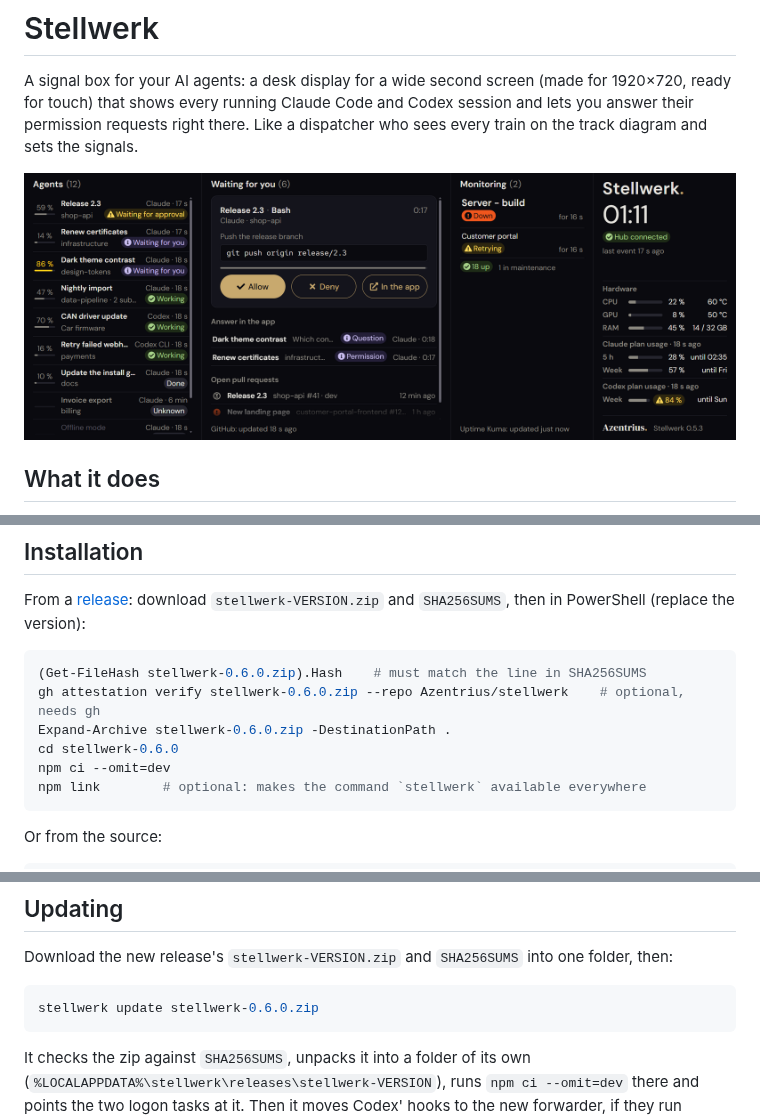
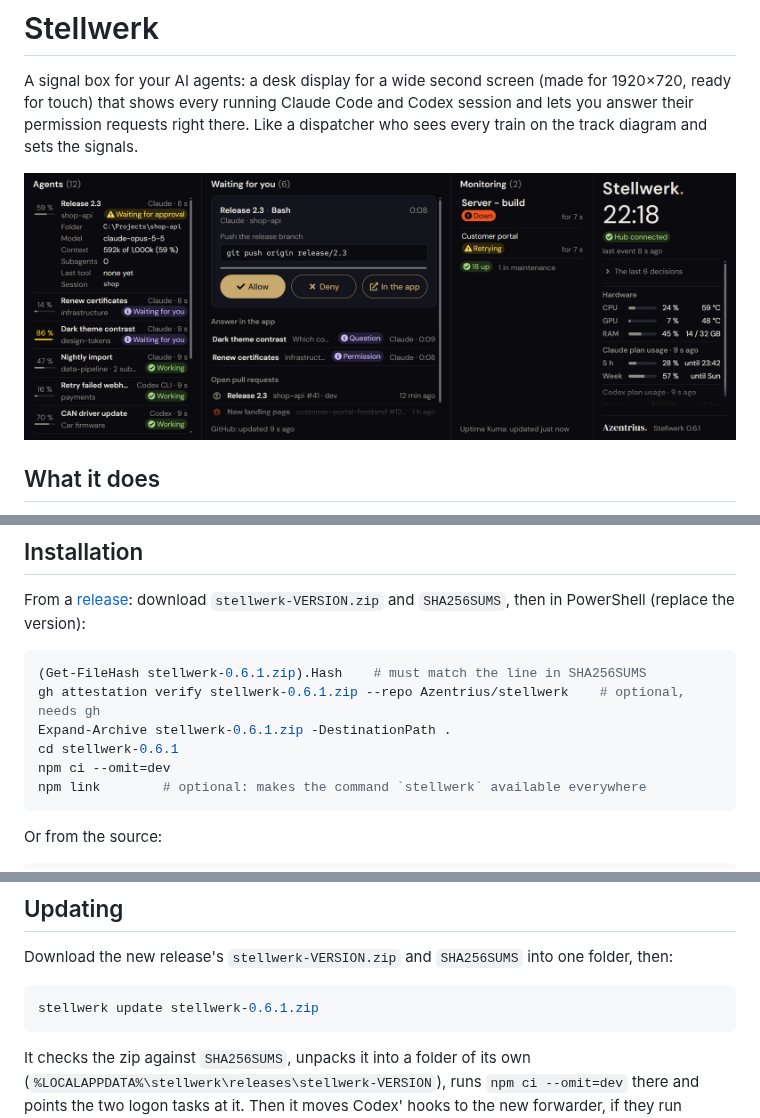
Before and after one commit to Azentrius/stellwerk, a Markdown page: README.md, 3 parts joined by grey strips. Drawn GitHub-style; pictures changed too: docs/display.png.

````diff
--- a/README.md
+++ b/README.md
@@ -72,10 +72,10 @@ From a [release](https://github.com/Azentrius/stellwerk/releases): download `ste
 `SHA256SUMS`, then in PowerShell (replace the version):
 
 ```powershell
-(Get-FileHash stellwerk-0.6.0.zip).Hash    # must match the line in SHA256SUMS
-gh attestation verify stellwerk-0.6.0.zip --repo Azentrius/stellwerk    # optional, needs gh
-Expand-Archive stellwerk-0.6.0.zip -DestinationPath .
-cd stellwerk-0.6.0
+(Get-FileHash stellwerk-0.6.1.zip).Hash    # must match the line in SHA256SUMS
+gh attestation verify stellwerk-0.6.1.zip --repo Azentrius/stellwerk    # optional, needs gh
+Expand-Archive stellwerk-0.6.1.zip -DestinationPath .
+cd stellwerk-0.6.1
 npm ci --omit=dev
 npm link        # optional: makes the command `stellwerk` available everywhere
 ```
@@ -114,7 +114,7 @@ Without `npm link`, use `node dist/cli.js` wherever this README says `stellwerk`
 Download the new release's `stellwerk-VERSION.zip` and `SHA256SUMS` into one folder, then:
 
 ```powershell
-stellwerk update stellwerk-0.6.0.zip
+stellwerk update stellwerk-0.6.1.zip
 ```
 
 It checks the zip against `SHA256SUMS`, unpacks it into a folder of its own
````
Also changed, not shown: CHANGELOG.md (+12 -0 lines), ROADMAP.md (+7 -0 lines), 7 other files.
